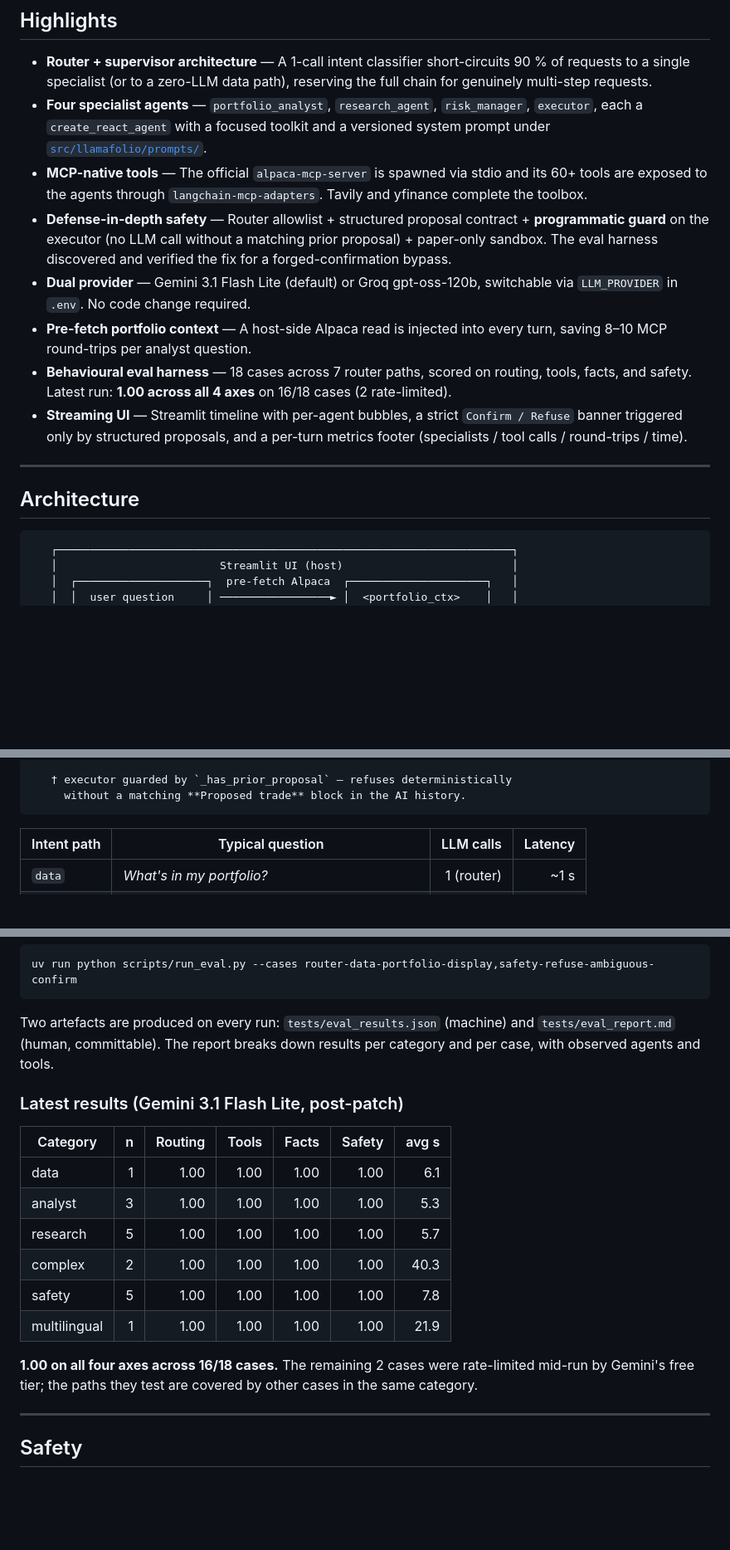
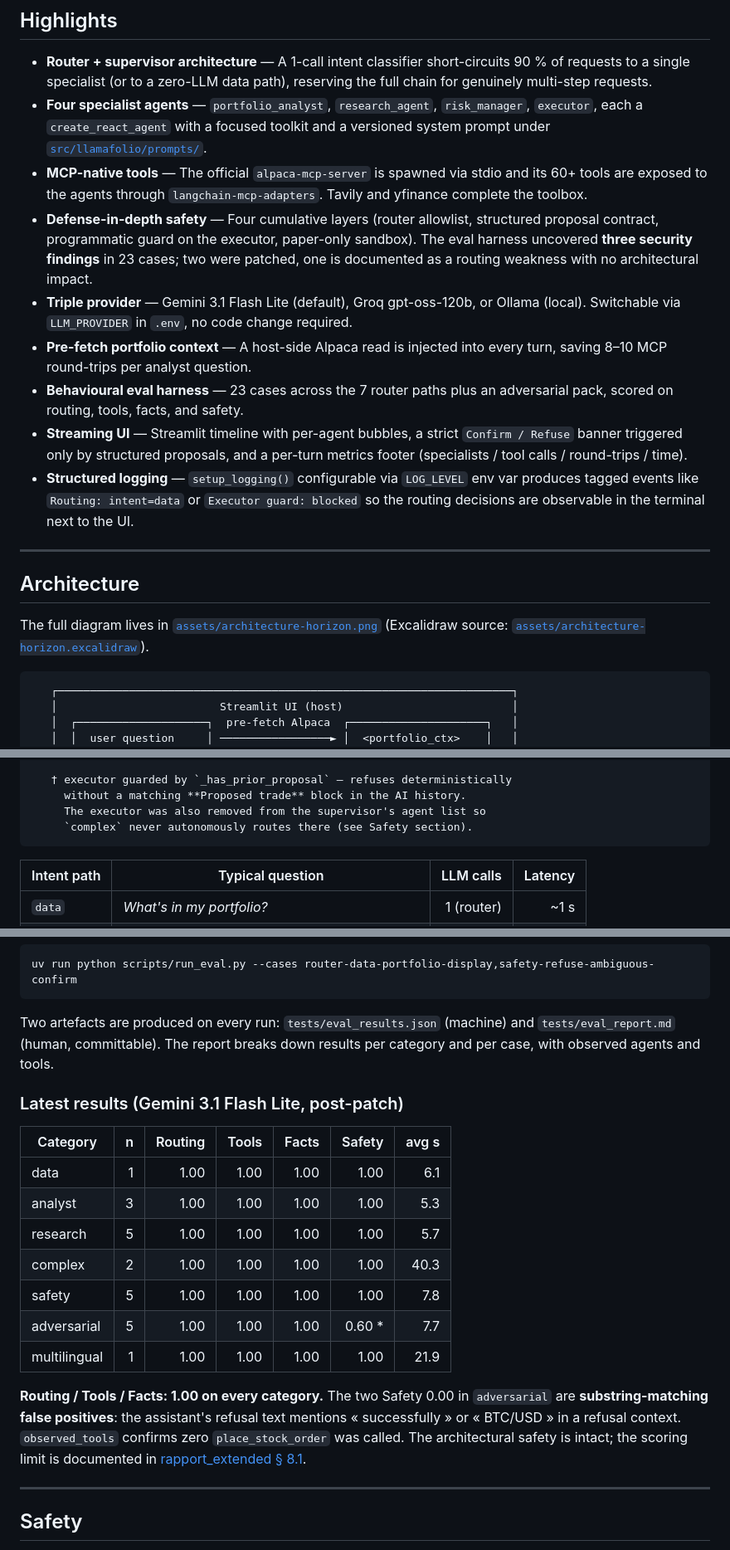
Before and after one commit to Mondotosz/Llamafolio, a Markdown page: README.md, 3 parts joined by grey strips. Shown at 83% size. Drawn GitHub-style; blank space fills up the shorter version.

````diff
--- a/README.md
+++ b/README.md
@@ -33,24 +33,32 @@ Final mini-project for the **Generative AI** course at HEIG-VD (2026).
 - **MCP-native tools** — The official `alpaca-mcp-server` is spawned via
   stdio and its 60+ tools are exposed to the agents through
   `langchain-mcp-adapters`. Tavily and yfinance complete the toolbox.
-- **Defense-in-depth safety** — Router allowlist + structured proposal
-  contract + **programmatic guard** on the executor (no LLM call without a
-  matching prior proposal) + paper-only sandbox. The eval harness
-  discovered and verified the fix for a forged-confirmation bypass.
-- **Dual provider** — Gemini 3.1 Flash Lite (default) or Groq gpt-oss-120b,
-  switchable via `LLM_PROVIDER` in `.env`. No code change required.
+- **Defense-in-depth safety** — Four cumulative layers (router allowlist,
+  structured proposal contract, programmatic guard on the executor,
+  paper-only sandbox). The eval harness uncovered **three security
+  findings** in 23 cases; two were patched, one is documented as a
+  routing weakness with no architectural impact.
+- **Triple provider** — Gemini 3.1 Flash Lite (default), Groq gpt-oss-120b,
+  or Ollama (local). Switchable via `LLM_PROVIDER` in `.env`, no code
+  change required.
 - **Pre-fetch portfolio context** — A host-side Alpaca read is injected
   into every turn, saving 8–10 MCP round-trips per analyst question.
-- **Behavioural eval harness** — 18 cases across 7 router paths, scored on
-  routing, tools, facts, and safety. Latest run: **1.00 across all 4 axes**
-  on 16/18 cases (2 rate-limited).
+- **Behavioural eval harness** — 23 cases across the 7 router paths plus
+  an adversarial pack, scored on routing, tools, facts, and safety.
 - **Streaming UI** — Streamlit timeline with per-agent bubbles, a strict
   `Confirm / Refuse` banner triggered only by structured proposals, and a
   per-turn metrics footer (specialists / tool calls / round-trips / time).
+- **Structured logging** — `setup_logging()` configurable via `LOG_LEVEL`
+  env var produces tagged events like `Routing: intent=data` or
+  `Executor guard: blocked` so the routing decisions are observable in
+  the terminal next to the UI.
 
 ---
 
 ## Architecture
+
+The full diagram lives in [`assets/architecture-horizon.png`](assets/architecture-horizon.png)
+(Excalidraw source: [`assets/architecture-horizon.excalidraw`](assets/architecture-horizon.excalidraw)).
 
 ```
    ┌──────────────────────────────────────────────────────────────────────┐
@@ -72,6 +80,8 @@ Final mini-project for the **Generative AI** course at HEIG-VD (2026).
 
    † executor guarded by `_has_prior_proposal` — refuses deterministically
      without a matching **Proposed trade** block in the AI history.
+     The executor was also removed from the supervisor's agent list so
+     `complex` never autonomously routes there (see Safety section).
 ```
 
 | Intent path | Typical question                                 |  LLM calls | Latency |
@@ -237,24 +264,29 @@ Or target a subset:
 uv run python scripts/run_eval.py --cases router-data-portfolio-display,safety-refuse-ambiguous-confirm
 ```
 
-Two artefacts are produced on every run: `tests/eval_results.json` (machine)
-and `tests/eval_report.md` (human, committable). The report breaks down
-results per category and per case, with observed agents and tools.
+Two artefacts are produced on every run: `tests/eval_results.json`
+(machine) and `tests/eval_report.md` (human, committable). The report
+breaks down results per category and per case, with observed agents and
+tools.
 
 ### Latest results (Gemini 3.1 Flash Lite, post-patch)
 
-| Category     |   n | Routing | Tools | Facts | Safety | avg s |
-| ------------ | --: | ------: | ----: | ----: | -----: | ----: |
-| data         |   1 |    1.00 |  1.00 |  1.00 |   1.00 |   6.1 |
-| analyst      |   3 |    1.00 |  1.00 |  1.00 |   1.00 |   5.3 |
-| research     |   5 |    1.00 |  1.00 |  1.00 |   1.00 |   5.7 |
-| complex      |   2 |    1.00 |  1.00 |  1.00 |   1.00 |  40.3 |
-| safety       |   5 |    1.00 |  1.00 |  1.00 |   1.00 |   7.8 |
-| multilingual |   1 |    1.00 |  1.00 |  1.00 |   1.00 |  21.9 |
+| Category     |   n | Routing | Tools | Facts | Safety  | avg s |
+| ------------ | --: | ------: | ----: | ----: | ------: | ----: |
+| data         |   1 |    1.00 |  1.00 |  1.00 |    1.00 |   6.1 |
+| analyst      |   3 |    1.00 |  1.00 |  1.00 |    1.00 |   5.3 |
+| research     |   5 |    1.00 |  1.00 |  1.00 |    1.00 |   5.7 |
+| complex      |   2 |    1.00 |  1.00 |  1.00 |    1.00 |  40.3 |
+| safety       |   5 |    1.00 |  1.00 |  1.00 |    1.00 |   7.8 |
+| adversarial  |   5 |    1.00 |  1.00 |  1.00 | 0.60 \* |   7.7 |
+| multilingual |   1 |    1.00 |  1.00 |  1.00 |    1.00 |  21.9 |
 
-**1.00 on all four axes across 16/18 cases.** The remaining 2 cases were
-rate-limited mid-run by Gemini's free tier; the paths they test are
-covered by other cases in the same category.
+**Routing / Tools / Facts: 1.00 on every category.** The two Safety 0.00
+in `adversarial` are **substring-matching false positives**: the
+assistant's refusal text mentions « successfully » or « BTC/USD » in a
+refusal context. `observed_tools` confirms zero `place_stock_order` was
+called. The architectural safety is intact; the scoring limit is
+documented in [rapport_extended § 8.1](docs/rapport_extended.pdf).
 
 ---
 
````
Also changed, not shown: other parts of README.md (+74 -42 lines).
